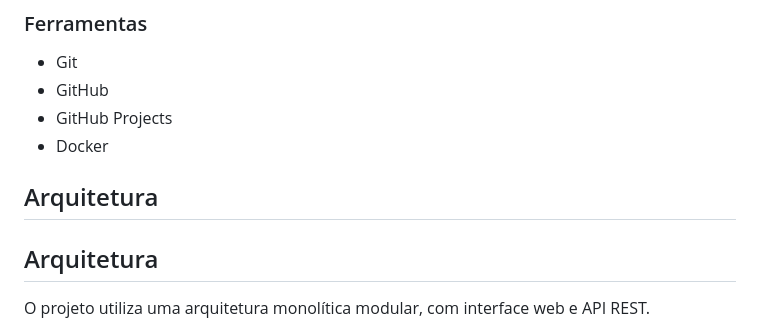
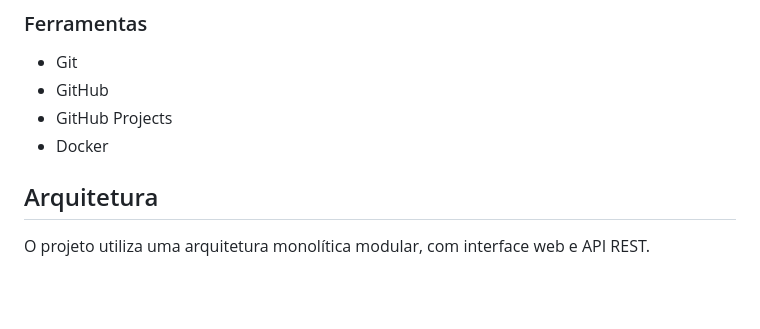
Before and after one commit to carlosvbr/EmprestaCampus, a Markdown page: README.md, the part around the change. Drawn GitHub-style; blank space fills up the shorter version.

```diff
--- a/README.md
+++ b/README.md
@@ -30,7 +30,6 @@ Desenvolver um sistema gerenciamento seguro do ciclo de empréstimo de equipamen
 - GitHub Projects
 - Docker
 
-## Arquitetura
 
 ## Arquitetura
 
```
